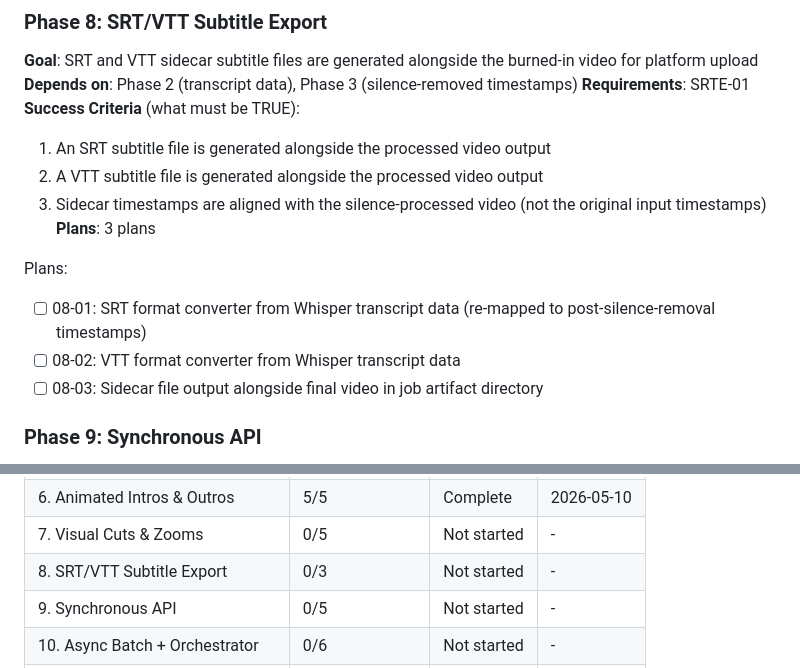
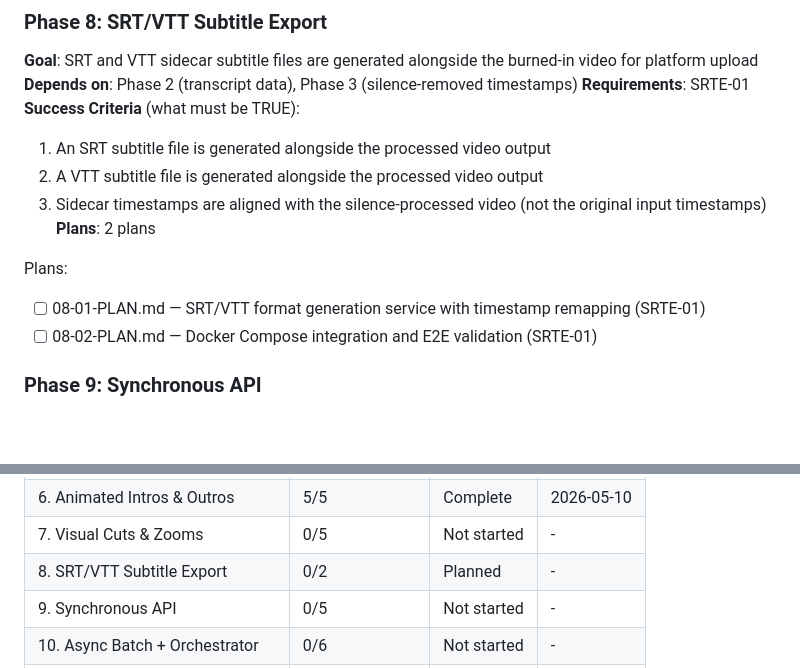
Before and after one commit to luishelgueradev/reel-factory, a Markdown page: .planning/ROADMAP.md, 2 parts joined by grey strips. Drawn GitHub-style; blank space fills up the shorter version.

Commit message:
docs(08): create phase plan

```diff
--- a/.planning/ROADMAP.md
+++ b/.planning/ROADMAP.md
@@ -154,12 +154,11 @@ Plans:
   1. An SRT subtitle file is generated alongside the processed video output
   2. A VTT subtitle file is generated alongside the processed video output
   3. Sidecar timestamps are aligned with the silence-processed video (not the original input timestamps)
-**Plans**: 3 plans
+**Plans**: 2 plans
 
 Plans:
-- [ ] 08-01: SRT format converter from Whisper transcript data (re-mapped to post-silence-removal timestamps)
-- [ ] 08-02: VTT format converter from Whisper transcript data
-- [ ] 08-03: Sidecar file output alongside final video in job artifact directory
+- [ ] 08-01-PLAN.md — SRT/VTT format generation service with timestamp remapping (SRTE-01)
+- [ ] 08-02-PLAN.md — Docker Compose integration and E2E validation (SRTE-01)
 
 ### Phase 9: Synchronous API
 **Goal**: Users can submit a single video via REST API and receive a fully processed result synchronously
@@ -226,7 +225,7 @@ Phases execute in numeric order: 1 → 2 → 3 → 4 → 5 → 6 → 7 → 8 →
 | 5. Remotion + Animated Subtitles | 0/3 | Planned | - |
 | 6. Animated Intros & Outros | 5/5 | Complete    | 2026-05-10 |
 | 7. Visual Cuts & Zooms | 0/5 | Not started | - |
-| 8. SRT/VTT Subtitle Export | 0/3 | Not started | - |
+| 8. SRT/VTT Subtitle Export | 0/2 | Planned | - |
 | 9. Synchronous API | 0/5 | Not started | - |
 | 10. Async Batch + Orchestrator | 0/6 | Not started | - |
 | 11. Progress Tracking | 0/4 | Not started | - |
```
Also changed, not shown: 2 other files.
